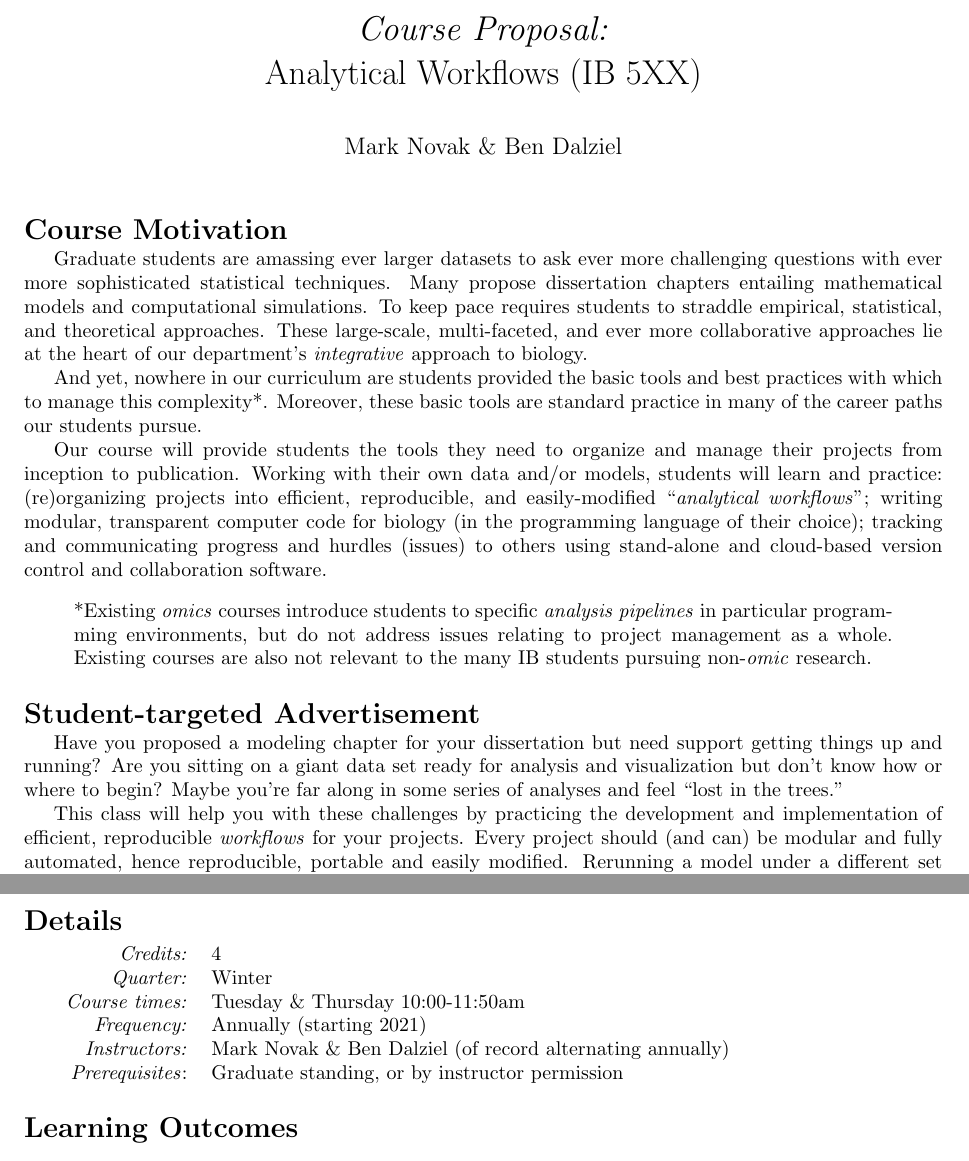
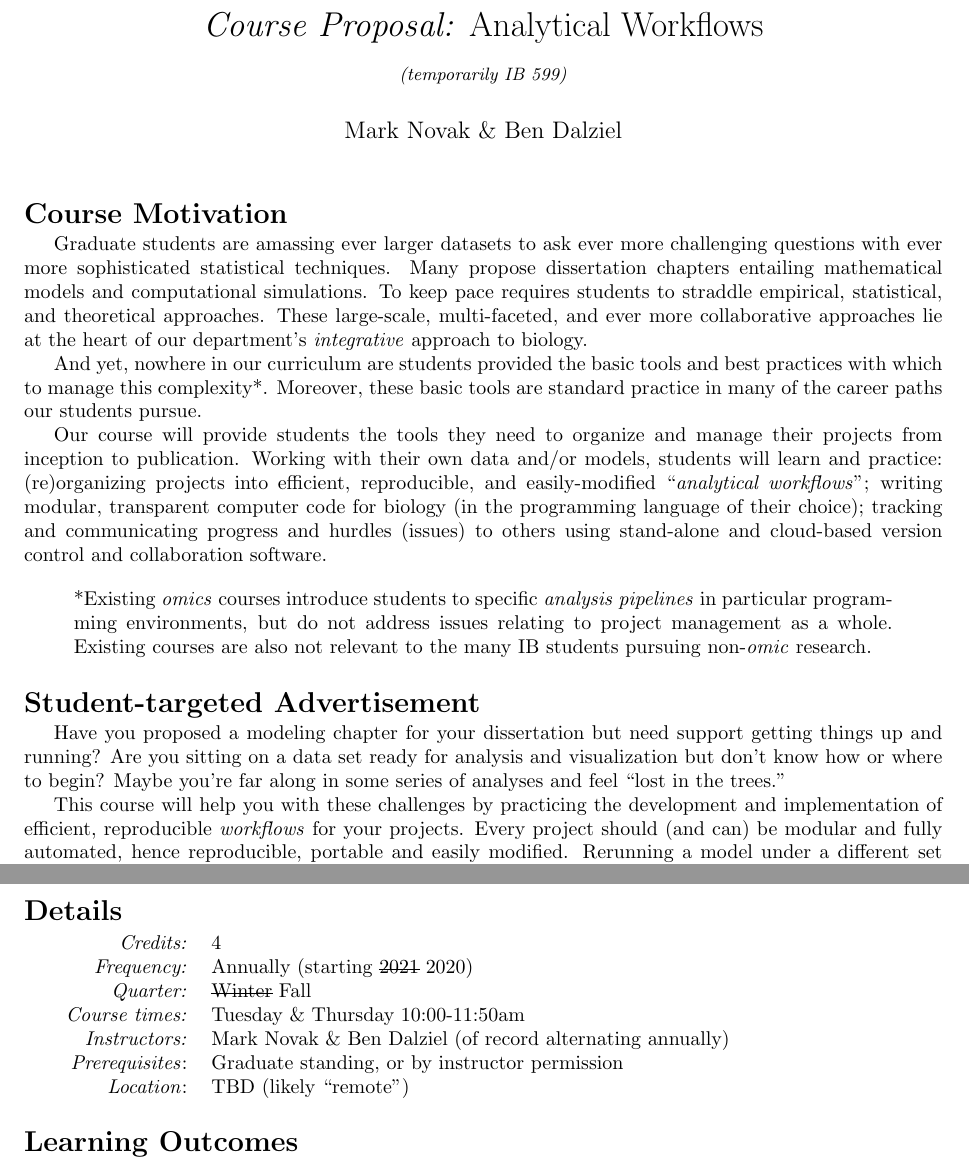
Before and after one commit to analyticalworkflows/TeachingMaterials, a LaTeX document (proposal/AnalyticalWorkflows_Proposal.tex): two parts of pages 1 and 2 of 2, joined at a grey line, cut so that both start at the same text. Compiled offline with pdfLaTeX.

Commit message:
Proposal modifications

```diff
--- a/proposal/AnalyticalWorkflows_Proposal.tex
+++ b/proposal/AnalyticalWorkflows_Proposal.tex
@@ -5,6 +5,7 @@
 \usepackage{amssymb}
 \usepackage{graphicx}
 \usepackage{enumitem}
+\usepackage{soul} % for strike-out
 
 \usepackage{titlesec}
 \titlespacing\section{0pt}{12pt plus 4pt minus 2pt}{0pt plus 2pt minus 2pt}
@@ -13,7 +14,7 @@
 \geometry{verbose,a4paper,tmargin=2.4cm,bmargin=2.4cm,lmargin=2.4cm,rmargin=2.4cm}
 
 \author{Mark Novak \& Ben Dalziel}
-\title{\emph{Course Proposal:}\\Analytical Workflows (IB 5XX)}
+\title{\emph{Course Proposal:}  Analytical Workflows\\\emph{\small{(temporarily} IB 599)}}
 \date{}
 
 \begin{document}
@@ -33,7 +34,7 @@ Our course will provide students the tools they need to organize and manage thei
 
 
 \section*{Student-targeted Advertisement}
-Have you proposed a modeling chapter for your dissertation but need support getting things up and running?  Are you sitting on a giant data set ready for analysis and visualization but don't know how or where to begin?  Maybe you're far along in some series of analyses and feel ``lost in the trees.''
+Have you proposed a modeling chapter for your dissertation but need support getting things up and running?  Are you sitting on a data set ready for analysis and visualization but don't know how or where to begin?  Maybe you're far along in some series of analyses and feel ``lost in the trees.''
 
-This class will help you with these challenges by practicing the development and implementation of efficient, reproducible \emph{workflows} for your projects.  Every project should (and can) be modular and fully automated, hence reproducible, portable and easily modified.  Rerunning a model under a different set of parameters should (and can) be as simple as a few keystrokes. Regenerating all analyses, figures and tables after finding a typo in your code or dataset should (and can) be painless.
+This course will help you with these challenges by practicing the development and implementation of efficient, reproducible \emph{workflows} for your projects.  Every project should (and can) be modular and fully automated, hence reproducible, portable and easily modified.  Rerunning a model under a different set of parameters should (and can) be as simple as a few keystrokes. Regenerating all analyses, figures and tables after finding a typo in your code or dataset should (and can) be painless.
 
@@ -71,11 +72,12 @@ A preliminary IB599 version of this course was taught by Ben Dalziel (with suppo
 \section*{Details}
 \begin{tabular}{rl}
 	\emph{Credits:}	&  4\\
-	\emph{Quarter:} & Winter\\
+	\emph{Frequency:} & Annually (starting \st{2021} 2020)\\
+	\emph{Quarter:} & \st{Winter} Fall\\
 	\emph{Course times:} &  Tuesday \& Thursday 10:00-11:50am\\
-	\emph{Frequency:} & Annually (starting 2021)\\
 	\emph{Instructors:} & Mark Novak \& Ben Dalziel (of record alternating annually)\\
-	\emph{Prerequisites}: & Graduate standing, or by instructor permission
+	\emph{Prerequisites}: & Graduate standing, or by instructor permission\\
+	\emph{Location}: & TBD (likely ``remote'')
 \end{tabular}
 
 \section*{Learning Outcomes}
```
Also changed, not shown: proposal/AnalyticalWorkflows_Proposal.pdf, proposal/AnalyticalWorkflows_Proposal.tex (2 more changed lines), 2 other files.
